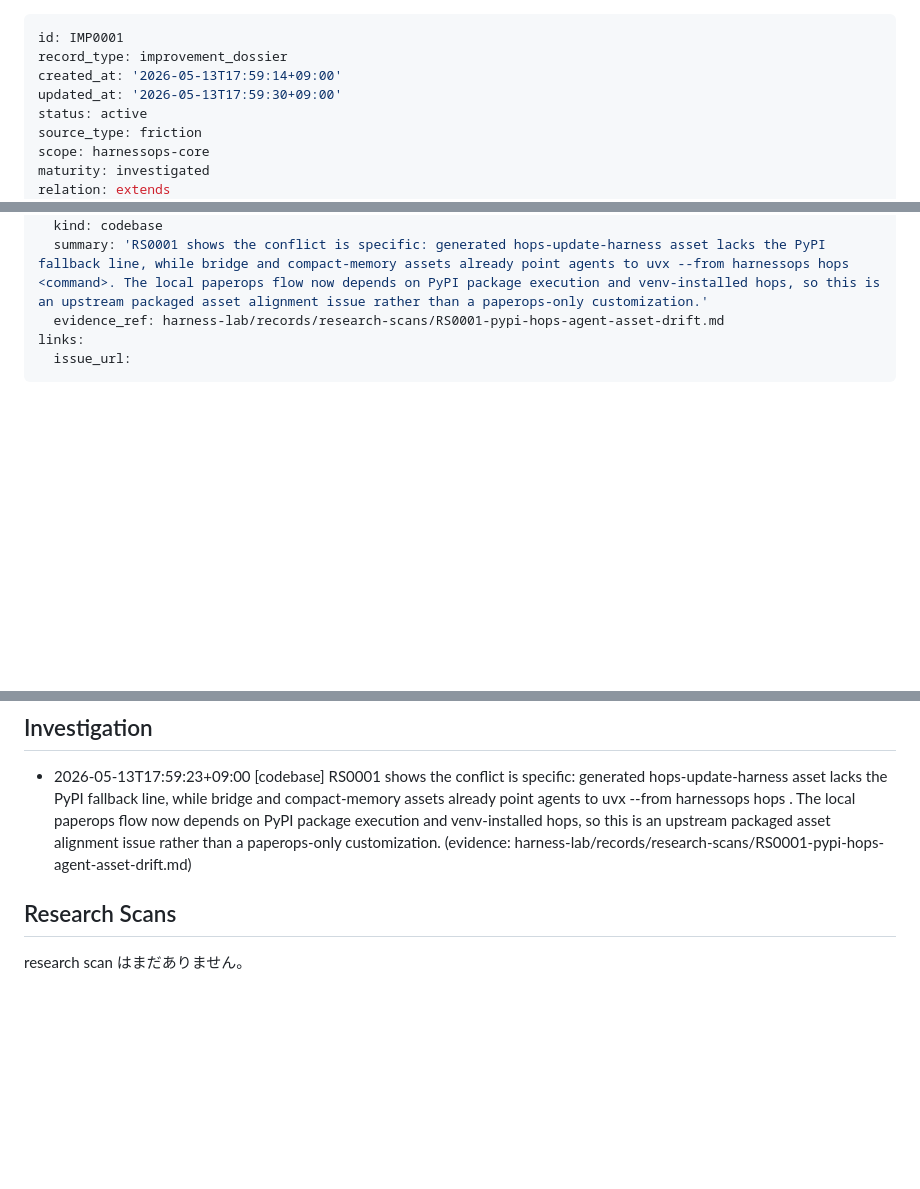
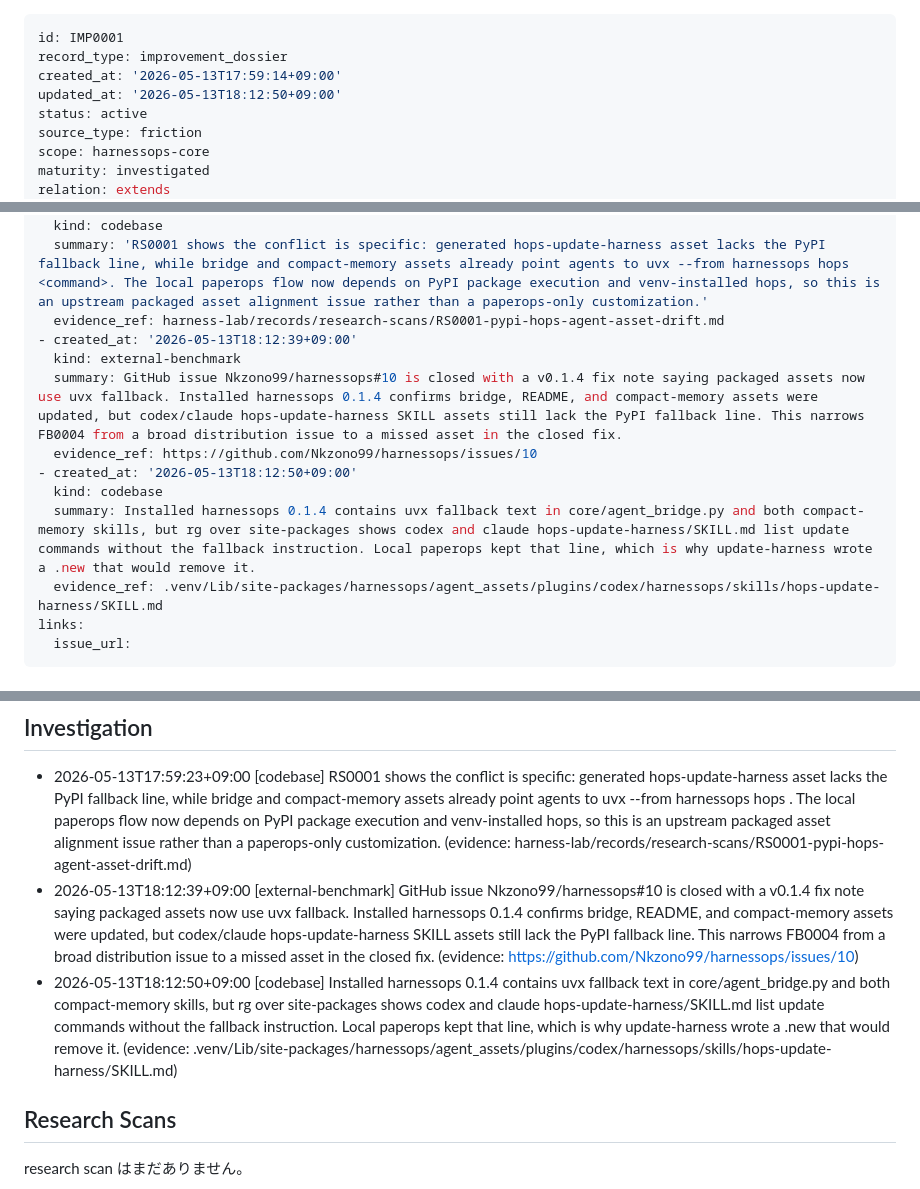
Before and after one commit to Nkzono99/paperops, a Markdown page: harness-lab/improvements/IMP0001-fb0004-packaged-update-harness-skill-lacks-pypi-fallback-guidance.md, 3 parts joined by grey strips. Rendered like a GitHub page; blank space fills up the shorter version.

Commit message:
HarnessOps配布asset漏れの追加調査を記録する

```diff
--- a/harness-lab/improvements/IMP0001-fb0004-packaged-update-harness-skill-lacks-pypi-fallback-guidance.md
+++ b/harness-lab/improvements/IMP0001-fb0004-packaged-update-harness-skill-lacks-pypi-fallback-guidance.md
@@ -2,7 +2,7 @@
 id: IMP0001
 record_type: improvement_dossier
 created_at: '2026-05-13T17:59:14+09:00'
-updated_at: '2026-05-13T17:59:30+09:00'
+updated_at: '2026-05-13T18:12:50+09:00'
 status: active
 source_type: friction
 scope: harnessops-core
@@ -25,6 +25,14 @@ investigation:
   kind: codebase
   summary: 'RS0001 shows the conflict is specific: generated hops-update-harness asset lacks the PyPI fallback line, while bridge and compact-memory assets already point agents to uvx --from harnessops hops <command>. The local paperops flow now depends on PyPI package execution and venv-installed hops, so this is an upstream packaged asset alignment issue rather than a paperops-only customization.'
   evidence_ref: harness-lab/records/research-scans/RS0001-pypi-hops-agent-asset-drift.md
+- created_at: '2026-05-13T18:12:39+09:00'
+  kind: external-benchmark
+  summary: GitHub issue Nkzono99/harnessops#10 is closed with a v0.1.4 fix note saying packaged assets now use uvx fallback. Installed harnessops 0.1.4 confirms bridge, README, and compact-memory assets were updated, but codex/claude hops-update-harness SKILL assets still lack the PyPI fallback line. This narrows FB0004 from a broad distribution issue to a missed asset in the closed fix.
+  evidence_ref: https://github.com/Nkzono99/harnessops/issues/10
+- created_at: '2026-05-13T18:12:50+09:00'
+  kind: codebase
+  summary: Installed harnessops 0.1.4 contains uvx fallback text in core/agent_bridge.py and both compact-memory skills, but rg over site-packages shows codex and claude hops-update-harness/SKILL.md list update commands without the fallback instruction. Local paperops kept that line, which is why update-harness wrote a .new that would remove it.
+  evidence_ref: .venv/Lib/site-packages/harnessops/agent_assets/plugins/codex/harnessops/skills/hops-update-harness/SKILL.md
 links:
   issue_url:
 ---
@@ -68,6 +76,8 @@ Packaged Codex/Claude hops-update-harness skill assets include the PyPI fallback
 ## Investigation
 
 - 2026-05-13T17:59:23+09:00 [codebase] RS0001 shows the conflict is specific: generated hops-update-harness asset lacks the PyPI fallback line, while bridge and compact-memory assets already point agents to uvx --from harnessops hops <command>. The local paperops flow now depends on PyPI package execution and venv-installed hops, so this is an upstream packaged asset alignment issue rather than a paperops-only customization. (evidence: harness-lab/records/research-scans/RS0001-pypi-hops-agent-asset-drift.md)
+- 2026-05-13T18:12:39+09:00 [external-benchmark] GitHub issue Nkzono99/harnessops#10 is closed with a v0.1.4 fix note saying packaged assets now use uvx fallback. Installed harnessops 0.1.4 confirms bridge, README, and compact-memory assets were updated, but codex/claude hops-update-harness SKILL assets still lack the PyPI fallback line. This narrows FB0004 from a broad distribution issue to a missed asset in the closed fix. (evidence: https://github.com/Nkzono99/harnessops/issues/10)
+- 2026-05-13T18:12:50+09:00 [codebase] Installed harnessops 0.1.4 contains uvx fallback text in core/agent_bridge.py and both compact-memory skills, but rg over site-packages shows codex and claude hops-update-harness/SKILL.md list update commands without the fallback instruction. Local paperops kept that line, which is why update-harness wrote a .new that would remove it. (evidence: .venv/Lib/site-packages/harnessops/agent_assets/plugins/codex/harnessops/skills/hops-update-harness/SKILL.md)
 
 ## Research Scans
 
```
